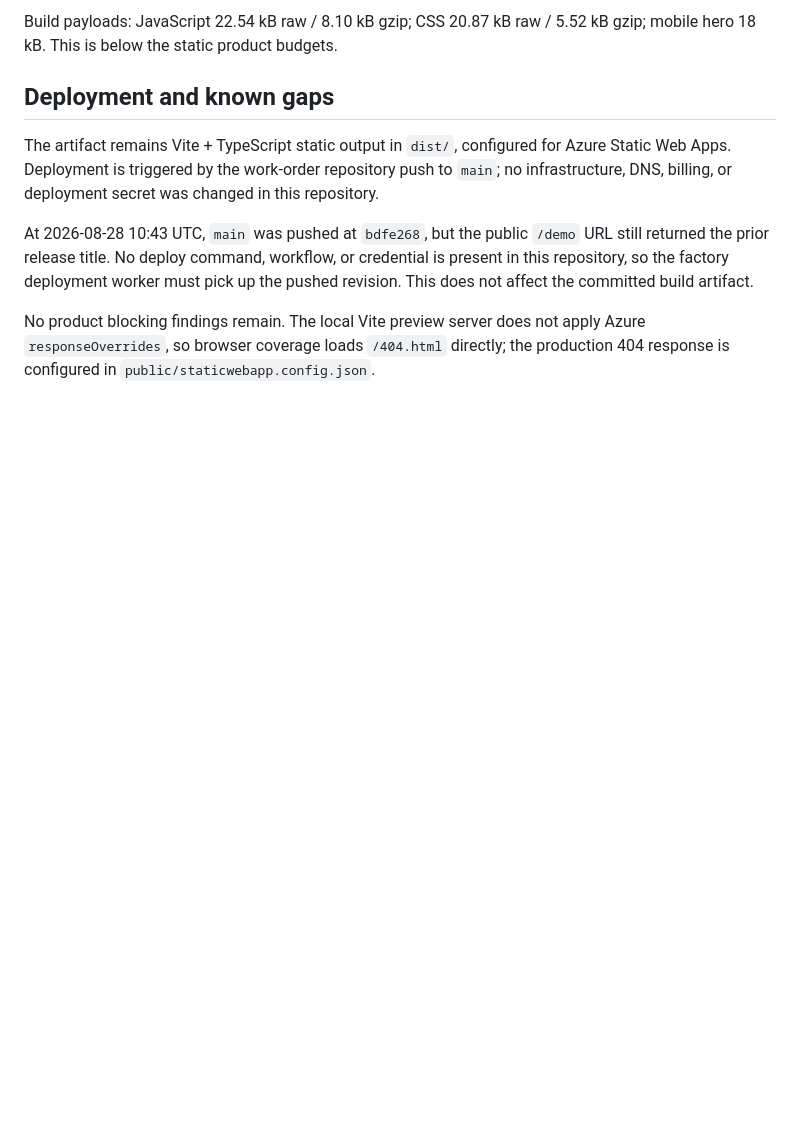
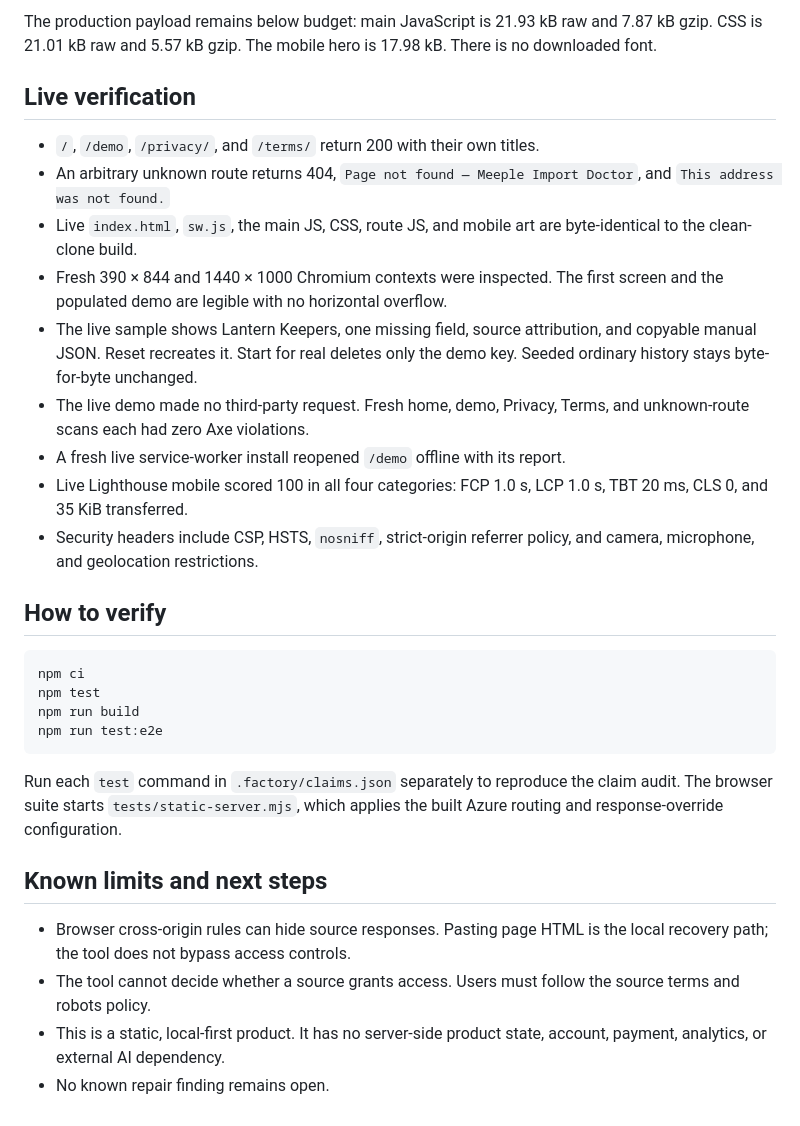
Before and after one commit to B-Divyesh/sf-boardgame-catalog-import-debugger, a Markdown page: .factory/handoff.md, the part around one of its changes. Drawn GitHub-style; blank space fills up the shorter version.

Commit message:
docs: hand off verified repair 3 release

````diff
--- a/.factory/handoff.md
+++ b/.factory/handoff.md
@@ -65,19 +64,47 @@ Fresh clean clone: `/tmp/meeple-final-ZNRhab` from commit `53bdf96`.
 
-Build payloads: JavaScript 22.54 kB raw / 8.10 kB gzip; CSS 20.87 kB raw /
-5.52 kB gzip; mobile hero 18 kB. This is below the static product budgets.
+The production payload remains below budget: main JavaScript is 21.93 kB raw
+and 7.87 kB gzip. CSS is 21.01 kB raw and 5.57 kB gzip. The mobile hero is
+17.98 kB. There is no downloaded font.
 
-## Deployment and known gaps
+## Live verification
 
-The artifact remains Vite + TypeScript static output in `dist/`, configured for
-Azure Static Web Apps. Deployment is triggered by the work-order repository
-push to `main`; no infrastructure, DNS, billing, or deployment secret was
-changed in this repository.
+- `/`, `/demo`, `/privacy/`, and `/terms/` return 200 with their own titles.
+- An arbitrary unknown route returns 404, `Page not found — Meeple Import
+  Doctor`, and `This address was not found.`
+- Live `index.html`, `sw.js`, the main JS, CSS, route JS, and mobile art are
+  byte-identical to the clean-clone build.
+- Fresh 390 × 844 and 1440 × 1000 Chromium contexts were inspected. The first
+  screen and the populated demo are legible with no horizontal overflow.
+- The live sample shows Lantern Keepers, one missing field, source attribution,
+  and copyable manual JSON. Reset recreates it. Start for real deletes only the
+  demo key. Seeded ordinary history stays byte-for-byte unchanged.
+- The live demo made no third-party request. Fresh home, demo, Privacy, Terms,
+  and unknown-route scans each had zero Axe violations.
+- A fresh live service-worker install reopened `/demo` offline with its report.
+- Live Lighthouse mobile scored 100 in all four categories: FCP 1.0 s, LCP
+  1.0 s, TBT 20 ms, CLS 0, and 35 KiB transferred.
+- Security headers include CSP, HSTS, `nosniff`, strict-origin referrer policy,
+  and camera, microphone, and geolocation restrictions.
 
-At 2026-08-28 10:43 UTC, `main` was pushed at `bdfe268`, but the public `/demo`
-URL still returned the prior release title. No deploy command, workflow, or
-credential is present in this repository, so the factory deployment worker must
-pick up the pushed revision. This does not affect the committed build artifact.
+## How to verify
 
-No product blocking findings remain. The local Vite preview server does not apply
-Azure `responseOverrides`, so browser coverage loads `/404.html` directly; the
-production 404 response is configured in `public/staticwebapp.config.json`.
+```sh
+npm ci
+npm test
+npm run build
+npm run test:e2e
+```
+
+Run each `test` command in `.factory/claims.json` separately to reproduce the
+claim audit. The browser suite starts `tests/static-server.mjs`, which applies
+the built Azure routing and response-override configuration.
+
+## Known limits and next steps
+
+- Browser cross-origin rules can hide source responses. Pasting page HTML is
+  the local recovery path; the tool does not bypass access controls.
+- The tool cannot decide whether a source grants access. Users must follow the
+  source terms and robots policy.
+- This is a static, local-first product. It has no server-side product state,
+  account, payment, analytics, or external AI dependency.
+- No known repair finding remains open.
````
Also changed, not shown: other parts of .factory/handoff.md (+50 -51 lines).
